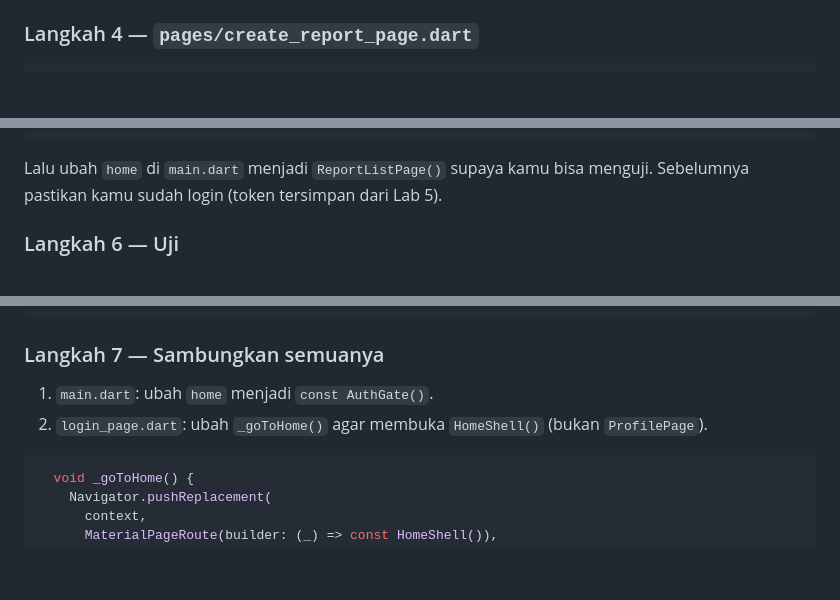
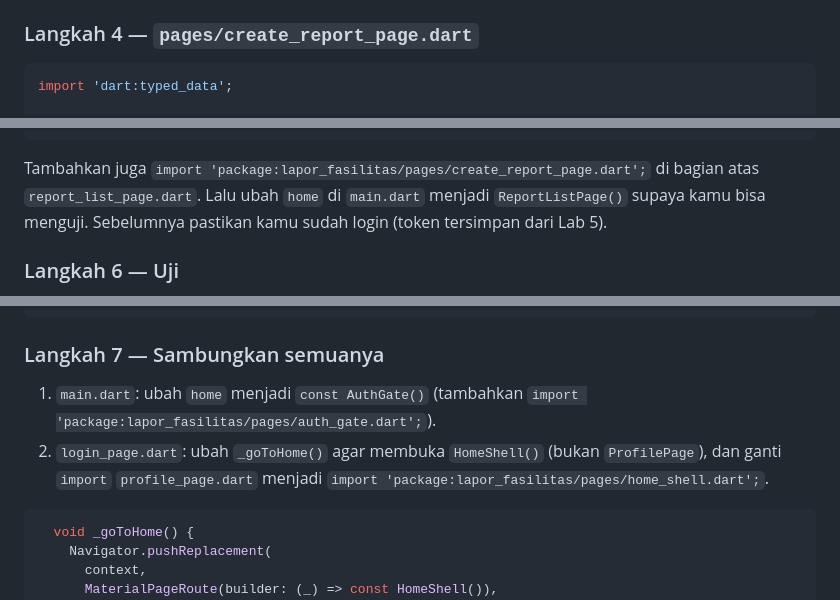
Before and after one commit to iffakhry/mobile-app-jti, a Markdown page: 13-rest-api-json.md, 3 parts joined by grey strips. GitHub-like rendering; blank space fills up the shorter version.

Commit message:
fix: import on lab 7 (13 rest api json)

````diff
--- a/13-rest-api-json.md
+++ b/13-rest-api-json.md
@@ -2066,6 +2066,8 @@ Tambahkan `import 'package:lapor_fasilitas/core/auth_interceptor.dart';` di bagi
 ### Langkah 4 — `pages/create_report_page.dart`
 
 ```dart
+import 'dart:typed_data';
+
 import 'package:flutter/material.dart';
 import 'package:image_picker/image_picker.dart';
 import 'package:lapor_fasilitas/core/api_exception.dart';
@@ -2297,7 +2299,7 @@ Karena navigasi utama baru dibuat di Lab 8, sementara tambahkan tombol di `Repor
       ),
 ```
 
-Lalu ubah `home` di `main.dart` menjadi `ReportListPage()` supaya kamu bisa menguji. Sebelumnya pastikan kamu sudah login (token tersimpan dari Lab 5).
+Tambahkan juga `import 'package:lapor_fasilitas/pages/create_report_page.dart';` di bagian atas `report_list_page.dart`. Lalu ubah `home` di `main.dart` menjadi `ReportListPage()` supaya kamu bisa menguji. Sebelumnya pastikan kamu sudah login (token tersimpan dari Lab 5).
 
 ### Langkah 6 — Uji
 
@@ -2690,8 +2692,8 @@ class _AuthGateState extends State<AuthGate> {
 
 ### Langkah 7 — Sambungkan semuanya
 
-1. `main.dart`: ubah `home` menjadi `const AuthGate()`.
-2. `login_page.dart`: ubah `_goToHome()` agar membuka `HomeShell()` (bukan `ProfilePage`).
+1. `main.dart`: ubah `home` menjadi `const AuthGate()` (tambahkan `import 'package:lapor_fasilitas/pages/auth_gate.dart';`).
+2. `login_page.dart`: ubah `_goToHome()` agar membuka `HomeShell()` (bukan `ProfilePage`), dan ganti `import` `profile_page.dart` menjadi `import 'package:lapor_fasilitas/pages/home_shell.dart';`.
 
 ```dart
   void _goToHome() {
````
